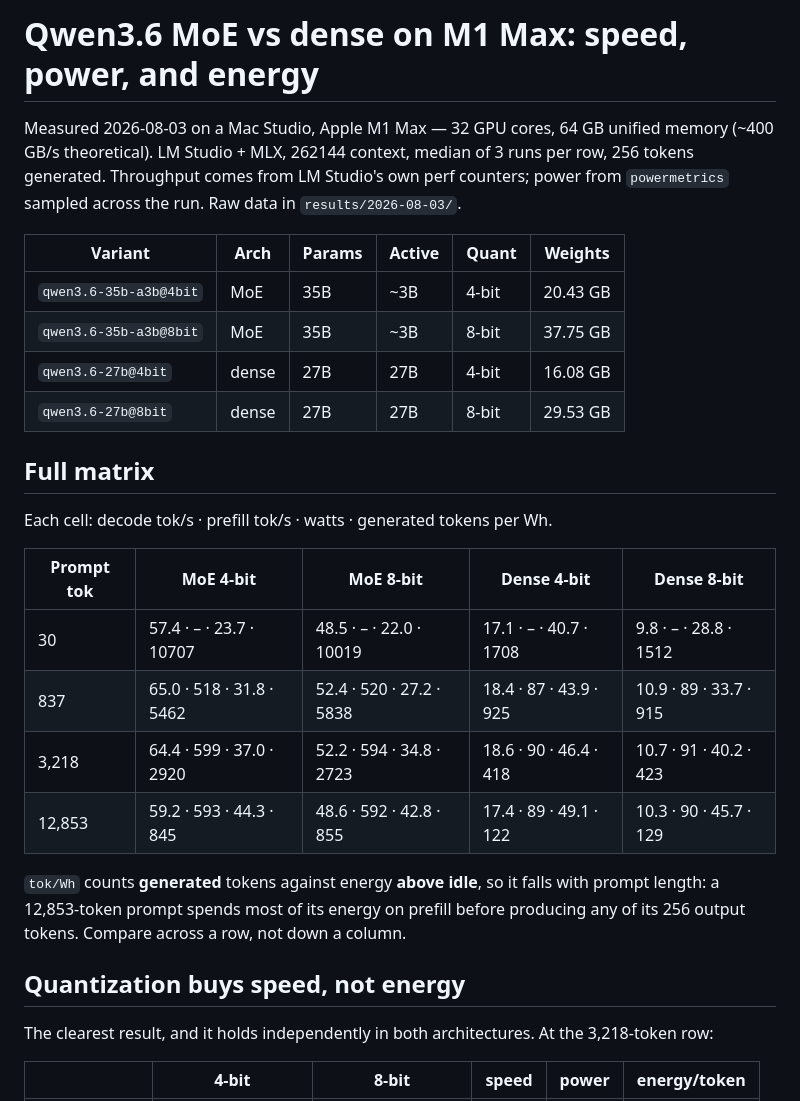
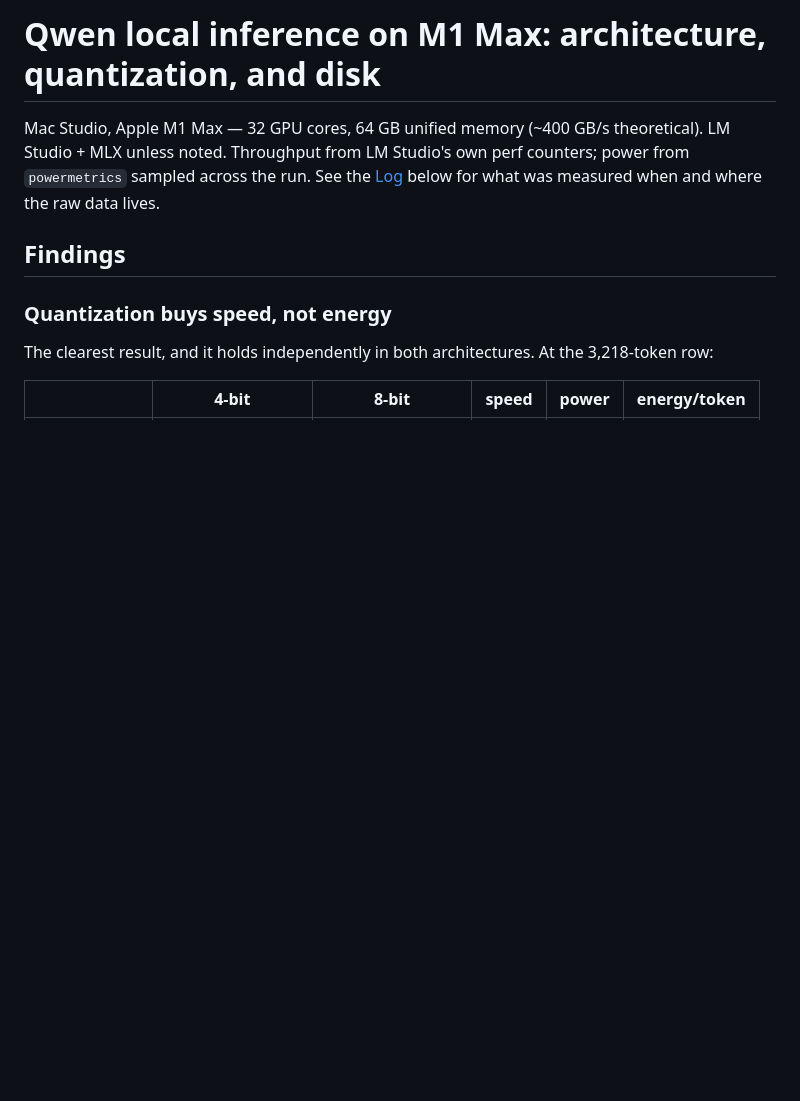
Before and after one commit to sefk/bench, a Markdown page: REPORT.md, the part around one of its changes. Rendered like a GitHub page; blank space fills up the shorter version.

```diff
--- a/REPORT.md
+++ b/REPORT.md
@@ -1,35 +1,13 @@
-# Qwen3.6 MoE vs dense on M1 Max: speed, power, and energy
+# Qwen local inference on M1 Max: architecture, quantization, and disk
 
-Measured 2026-08-03 on a Mac Studio, Apple M1 Max — 32 GPU cores, 64 GB unified
-memory (~400 GB/s theoretical). LM Studio + MLX, 262144 context, median of 3
-runs per row, 256 tokens generated. Throughput comes from LM Studio's own perf
-counters; power from `powermetrics` sampled across the run. Raw data in
-`results/2026-08-03/`.
+Mac Studio, Apple M1 Max — 32 GPU cores, 64 GB unified memory (~400 GB/s
+theoretical). LM Studio + MLX unless noted. Throughput from LM Studio's own
+perf counters; power from `powermetrics` sampled across the run. See the
+[Log](#log) below for what was measured when and where the raw data lives.
 
-| Variant | Arch | Params | Active | Quant | Weights |
-|---|---|---|---|---|---|
-| `qwen3.6-35b-a3b@4bit` | MoE | 35B | ~3B | 4-bit | 20.43 GB |
-| `qwen3.6-35b-a3b@8bit` | MoE | 35B | ~3B | 8-bit | 37.75 GB |
-| `qwen3.6-27b@4bit` | dense | 27B | 27B | 4-bit | 16.08 GB |
-| `qwen3.6-27b@8bit` | dense | 27B | 27B | 8-bit | 29.53 GB |
+## Findings
 
-## Full matrix
-
-Each cell: decode tok/s · prefill tok/s · watts · generated tokens per Wh.
-
-| Prompt tok | MoE 4-bit | MoE 8-bit | Dense 4-bit | Dense 8-bit |
-|---|---|---|---|---|
-| 30 | 57.4 · – · 23.7 · 10707 | 48.5 · – · 22.0 · 10019 | 17.1 · – · 40.7 · 1708 | 9.8 · – · 28.8 · 1512 |
-| 837 | 65.0 · 518 · 31.8 · 5462 | 52.4 · 520 · 27.2 · 5838 | 18.4 · 87 · 43.9 · 925 | 10.9 · 89 · 33.7 · 915 |
-| 3,218 | 64.4 · 599 · 37.0 · 2920 | 52.2 · 594 · 34.8 · 2723 | 18.6 · 90 · 46.4 · 418 | 10.7 · 91 · 40.2 · 423 |
-| 12,853 | 59.2 · 593 · 44.3 · 845 | 48.6 · 592 · 42.8 · 855 | 17.4 · 89 · 49.1 · 122 | 10.3 · 90 · 45.7 · 129 |
-
-`tok/Wh` counts **generated** tokens against energy **above idle**, so it falls
-with prompt length: a 12,853-token prompt spends most of its energy on prefill
-before producing any of its 256 output tokens. Compare across a row, not down a
-column.
-
-## Quantization buys speed, not energy
+### Quantization buys speed, not energy
 
 The clearest result, and it holds independently in both architectures. At the
 3,218-token row:
```
Also changed, not shown: other parts of REPORT.md (+100 -40 lines).
